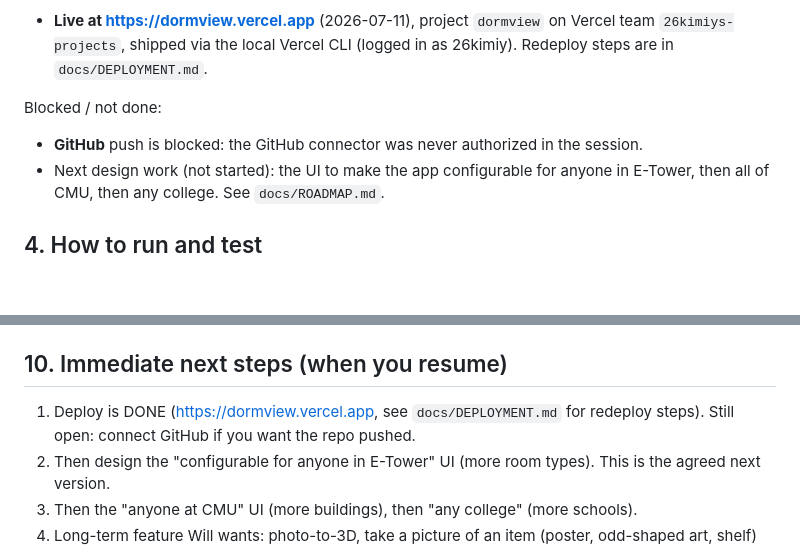
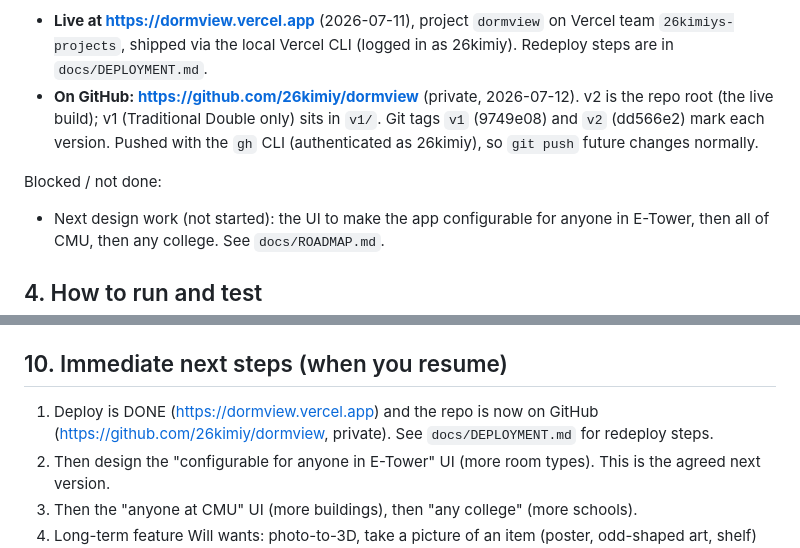
Before and after one commit to kimiyashar/dormview, a Markdown page: CLAUDE.md, 2 parts joined by grey strips. Rendered like a GitHub page; blank space fills up the shorter version.

Commit message:
Docs: mark GitHub repo as done (was stale "blocked")
CLAUDE.md and DEPLOYMENT.md now record the repo at
https://github.com/26kimiy/dormview (private): v2 at root, v1 in v1/,
tags v1/v2. Removes the outdated "GitHub push is blocked" note.

Co-Authored-By: Claude Opus 4.8 <noreply@anthropic.com>

```diff
--- a/CLAUDE.md
+++ b/CLAUDE.md
@@ -76,9 +76,12 @@ Deployed:
 - **Live at https://dormview.vercel.app** (2026-07-11), project `dormview` on Vercel team
   `26kimiys-projects`, shipped via the local Vercel CLI (logged in as 26kimiy). Redeploy
   steps are in `docs/DEPLOYMENT.md`.
+- **On GitHub: https://github.com/26kimiy/dormview** (private, 2026-07-12). v2 is the repo
+  root (the live build); v1 (Traditional Double only) sits in `v1/`. Git tags `v1`
+  (9749e08) and `v2` (dd566e2) mark each version. Pushed with the `gh` CLI (authenticated
+  as 26kimiy), so `git push` future changes normally.
 
 Blocked / not done:
-- **GitHub** push is blocked: the GitHub connector was never authorized in the session.
 - Next design work (not started): the UI to make the app configurable for anyone in
   E-Tower, then all of CMU, then any college. See `docs/ROADMAP.md`.
 
@@ -194,8 +197,9 @@ semi-suite triple uses this; rectangular rooms still use the classic path. See t
 
 ## 10. Immediate next steps (when you resume)
 
-1. Deploy is DONE (https://dormview.vercel.app, see `docs/DEPLOYMENT.md` for redeploy
-   steps). Still open: connect GitHub if you want the repo pushed.
+1. Deploy is DONE (https://dormview.vercel.app) and the repo is now on GitHub
+   (https://github.com/26kimiy/dormview, private). See `docs/DEPLOYMENT.md` for redeploy
+   steps.
 2. Then design the "configurable for anyone in E-Tower" UI (more room types). This is the
    agreed next version.
 3. Then the "anyone at CMU" UI (more buildings), then "any college" (more schools).
```
Also changed, not shown: docs/DEPLOYMENT.md (+3 -0 lines).
